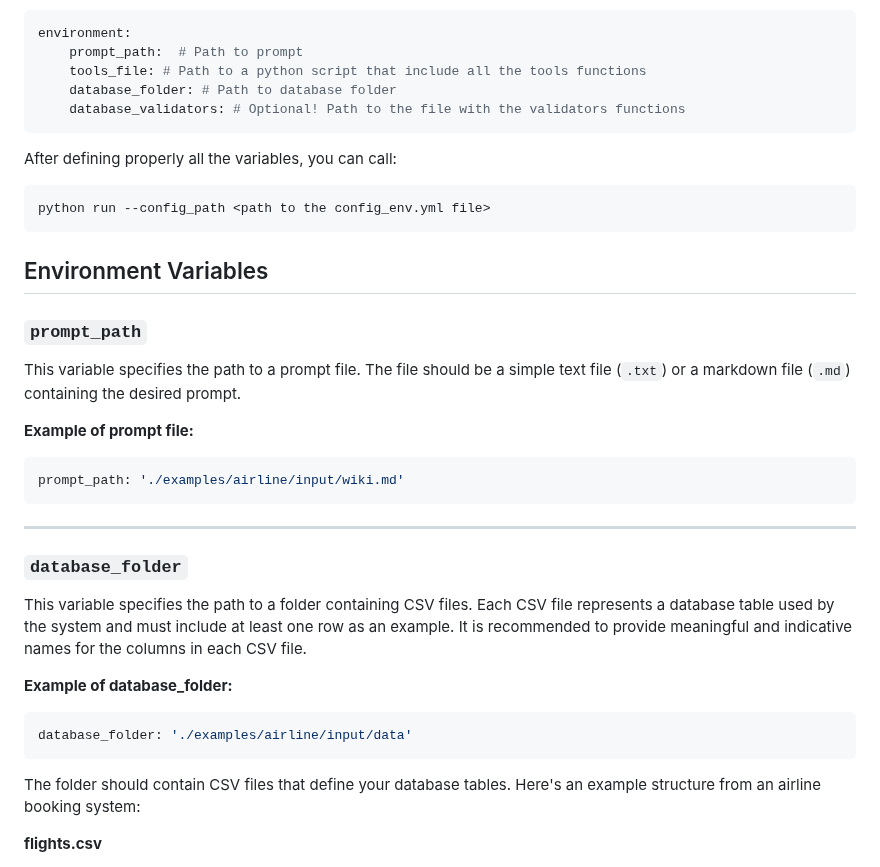
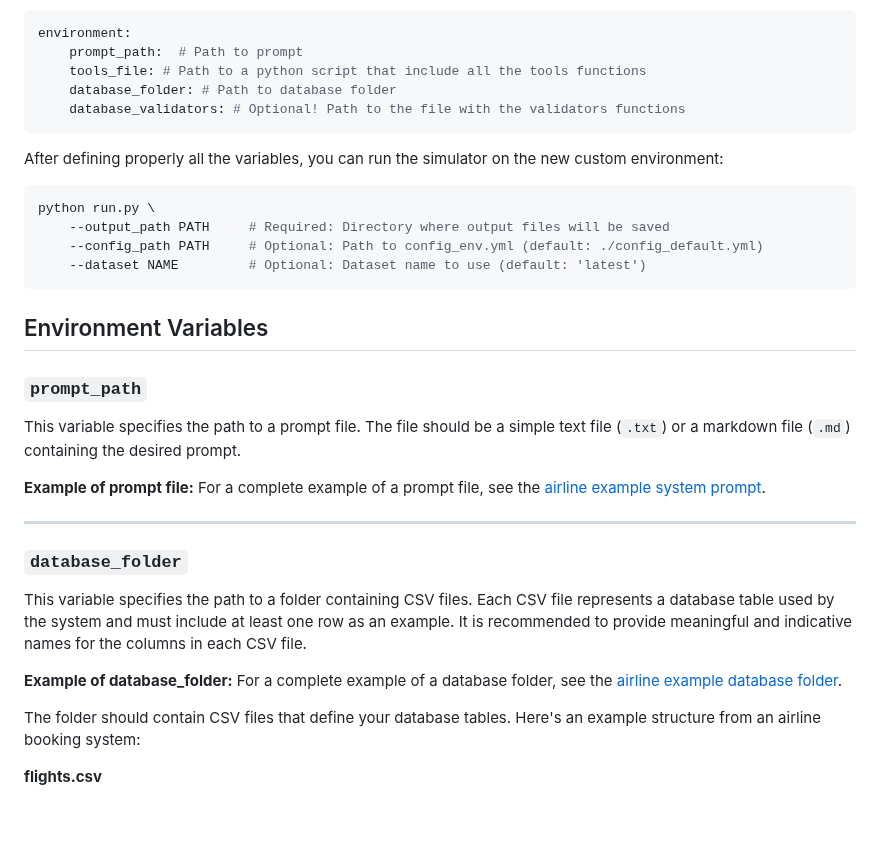
Before and after one commit to plurai-ai/intellagent, a Markdown page: docs/custom_environment.md, the part around the change. Drawn GitHub-style; blank space fills up the shorter version.

`````diff
--- a/docs/custom_enviorment.md
+++ b/docs/custom_environment.md
@@ -10,11 +10,13 @@ environment:
     database_folder: # Path to database folder
     database_validators: # Optional! Path to the file with the validators functions
 ```
-
-After defining properly all the variables, you can call:
+After defining properly all the variables, you can run the simulator on the new custom environment:
 ```bash
-python run --config_path <path to the config_env.yml file>
-````
+python run.py \
+    --output_path PATH     # Required: Directory where output files will be saved
+    --config_path PATH     # Optional: Path to config_env.yml (default: ./config_default.yml)
+    --dataset NAME         # Optional: Dataset name to use (default: 'latest')
+```
 
 ## Environment Variables
 
@@ -22,9 +24,7 @@ python run --config_path <path to the config_env.yml file>
 This variable specifies the path to a prompt file. The file should be a simple text file (`.txt`) or a markdown file (`.md`) containing the desired prompt.
 
 **Example of prompt file:**
-```yaml
-prompt_path: './examples/airline/input/wiki.md'
-```
+For a complete example of a prompt file, see the [airline example system prompt](https://github.com/plurai-ai/chatbot_simulator/blob/main/examples/airline/input/wiki.md).
 
 ---
 
@@ -32,9 +32,7 @@ prompt_path: './examples/airline/input/wiki.md'
 This variable specifies the path to a folder containing CSV files. Each CSV file represents a database table used by the system and must include at least one row as an example. It is recommended to provide meaningful and indicative names for the columns in each CSV file.
 
 **Example of database_folder:**
-```yaml
-database_folder: './examples/airline/input/data'
-```
+For a complete example of a database folder, see the [airline example database folder](https://github.com/plurai-ai/chatbot_simulator/tree/main/examples/airline/input/data).
 
 The folder should contain CSV files that define your database tables. Here's an example structure from an airline booking system:
 
`````
Also changed, not shown: README.md (+4 -1 lines).
